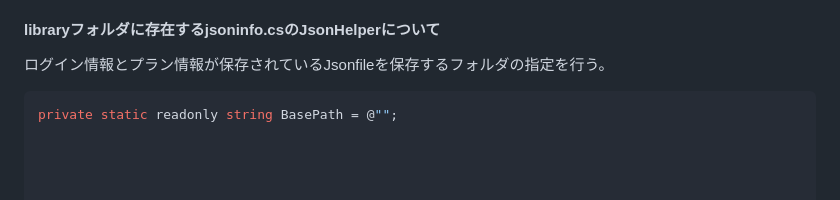
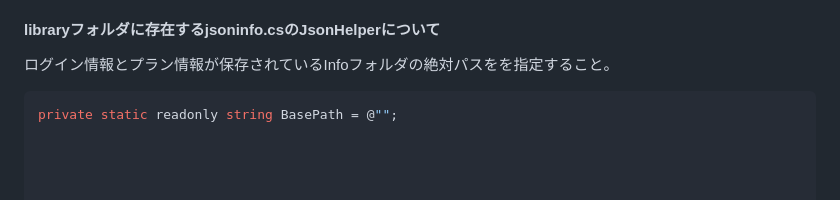
Before and after one commit to Bey9434/hotel-playwright-tests, a Markdown page: README.md, the part around the change. GitHub-like rendering.

````diff
--- a/README.md
+++ b/README.md
@@ -86,6 +86,6 @@
 - **PlansLoggedInPremiumMember**: プレミアム会員でログイン時に正しい宿泊プランが表示されることを確認する。
 
 #### libraryフォルダに存在するjsoninfo.csのJsonHelperについて
-ログイン情報とプラン情報が保存されているJsonfileを保存するフォルダの指定を行う。
+ログイン情報とプラン情報が保存されているInfoフォルダの絶対パスをを指定すること。
 ```csharp
 private static readonly string BasePath = @"";
````
